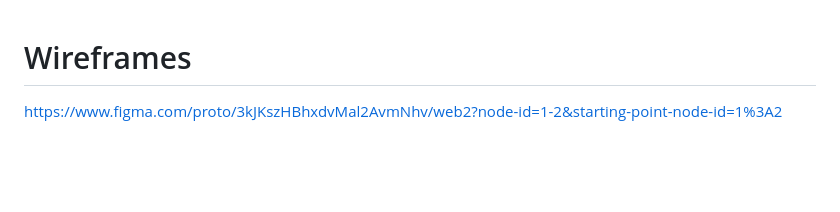
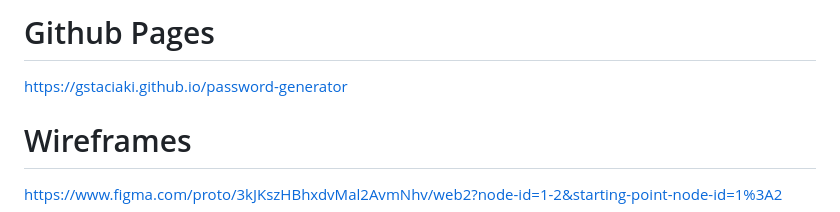
Before and after one commit to gstaciaki/password-generator, a Markdown page: README.md, the part around the change. GitHub-like rendering; blank space fills up the shorter version.

```diff
--- a/README.md
+++ b/README.md
@@ -1,3 +1,7 @@
+# Github Pages
+
+https://gstaciaki.github.io/password-generator
+
 # Wireframes
 
 https://www.figma.com/proto/3kJKszHBhxdvMal2AvmNhv/web2?node-id=1-2&starting-point-node-id=1%3A2
```
